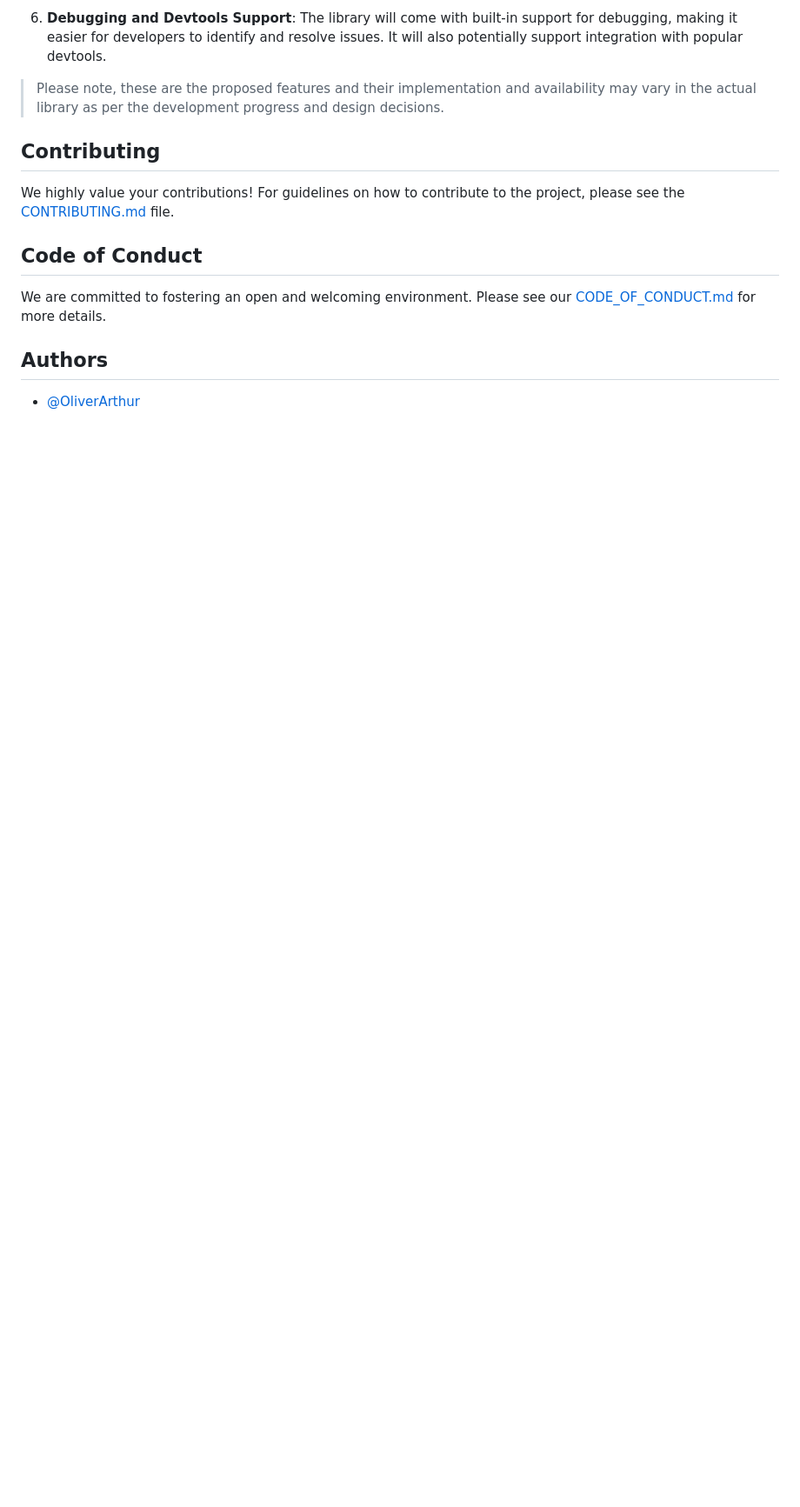
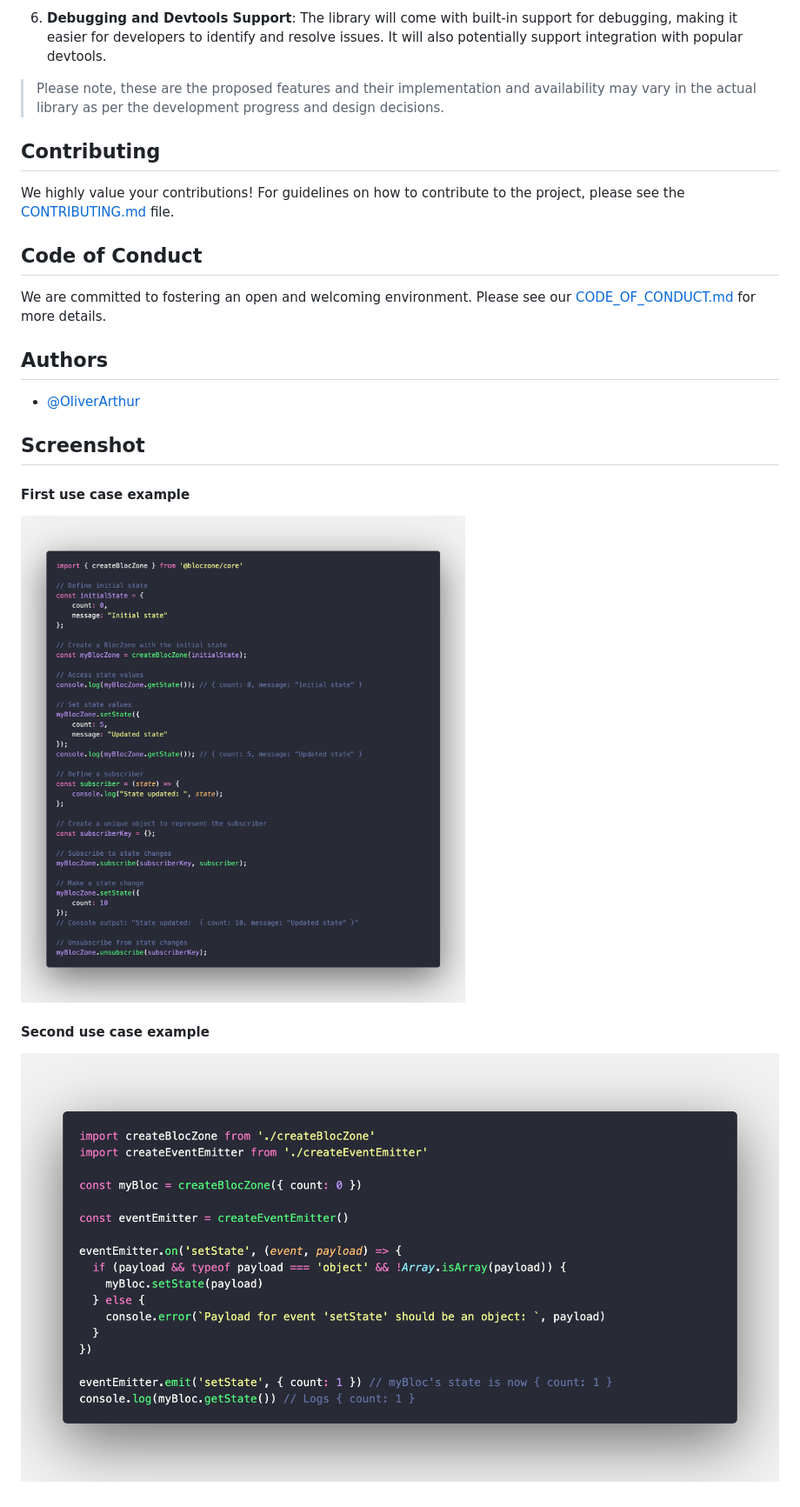
Before and after one commit to OliverArthurNardi/blocZone, a Markdown page: README.md, the part around the change. Shown: that part at 87% size. Drawn GitHub-style; pictures changed too: screenshots/blocZone.png (added), screenshots/blocZoneAndEventEmitter.png (added); blank space fills up the shorter version.

Commit message:
added some screeshots

```diff
--- a/README.md
+++ b/README.md
@@ -72,3 +72,13 @@ We are committed to fostering an open and welcoming environment. Please see our
 ## Authors
 
 - [@OliverArthur](https://github.com/OliverArthur)
+
+
+## Screenshot
+
+#### First use case example
+
+![First use case](./screenshots/blocZone.png)
+
+#### Second use case example
+![Second use case](./screenshots/blocZoneAndEventEmitter.png)
```
